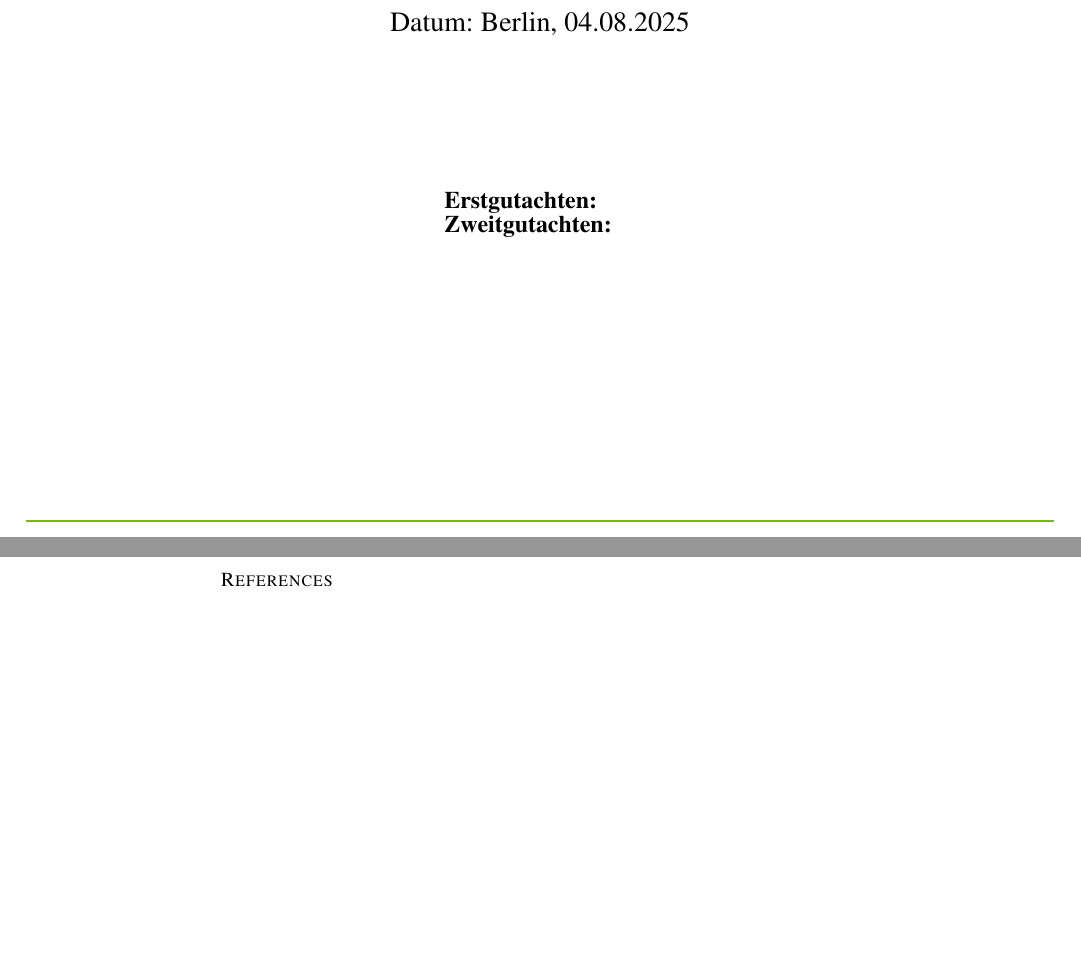
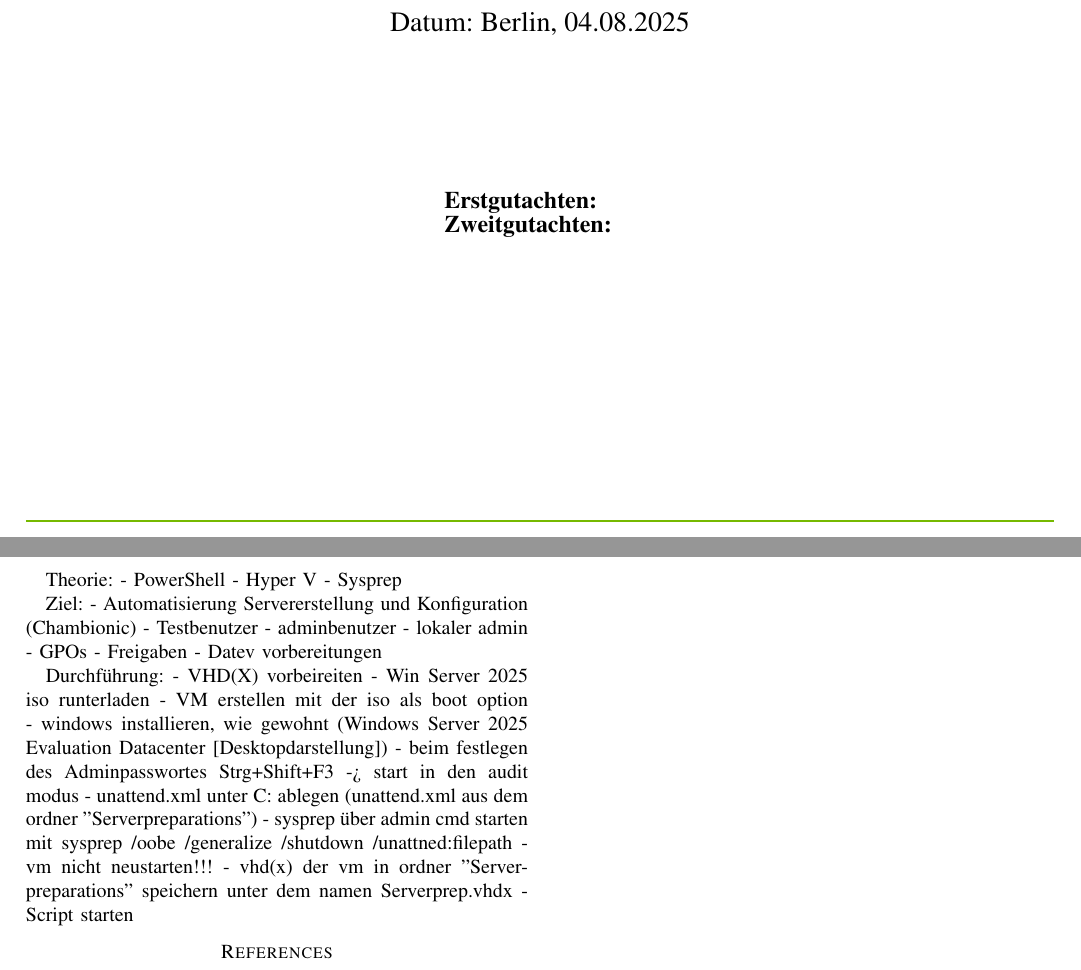
Before and after one commit to Nutellafreak96/hyperv-powershell-automation, a LaTeX thesis (Thesis/Thesis.tex): two parts of pages 1 and 2 of 2, joined at a grey line, cut so that both start at the same text, the shorter picture padded with empty space. Compiled offline with pdfLaTeX.

```diff
--- a/Thesis/Thesis.tex
+++ b/Thesis/Thesis.tex
@@ -98,7 +98,31 @@
 
 \newpage
 
+Theorie:
+- PowerShell
+- Hyper V
+- Sysprep
 
+Ziel:
+- Automatisierung Servererstellung und Konfiguration (Chambionic)
+    - Testbenutzer
+    - adminbenutzer
+    - lokaler admin
+    - GPOs
+    - Freigaben
+    - Datev vorbereitungen
+
+Durchführung:
+- VHD(X) vorbeireiten
+    - Win Server 2025 iso runterladen
+    - VM erstellen mit der iso als boot option
+    - windows installieren, wie gewohnt (Windows Server 2025 Evaluation Datacenter [Desktopdarstellung])
+    - beim festlegen des Adminpasswortes Strg+Shift+F3 -> start in den audit modus
+    - unattend.xml unter C:\ ablegen (unattend.xml aus dem ordner "Serverpreparations")
+    - sysprep über admin cmd starten mit sysprep /oobe /generalize /shutdown /unattned:filepath
+    - vm nicht neustarten!!!
+    - vhd(x) der vm in ordner "Serverpreparations" speichern unter dem namen Serverprep.vhdx
+- Script starten
 
 % Refs
 \bibliography{ref}
```
Also changed, not shown: 12 other files.
